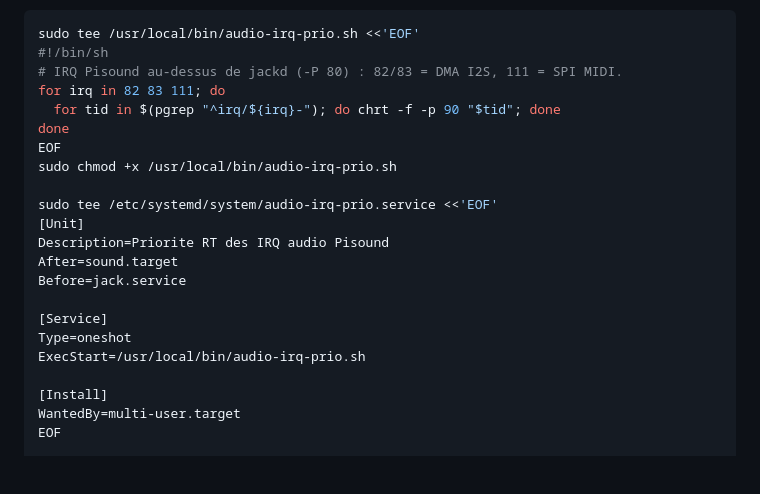
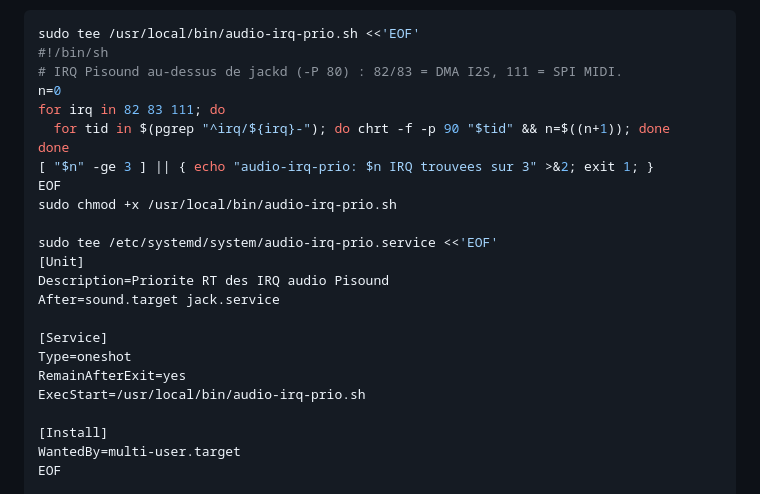
Before and after one commit to AurelienConil/lucibox-4looper-pedal26, a Markdown page: RPI_RT_SETUP.md, the part around the change. GitHub-like rendering; blank space fills up the shorter version.

```diff
--- a/RPI_RT_SETUP.md
+++ b/RPI_RT_SETUP.md
@@ -228,20 +228,22 @@ Sur Pi 3B + Pisound avec le noyau RT 5.15 de Patchbox : **82, 83** et **111**.
 sudo tee /usr/local/bin/audio-irq-prio.sh <<'EOF'
 #!/bin/sh
 # IRQ Pisound au-dessus de jackd (-P 80) : 82/83 = DMA I2S, 111 = SPI MIDI.
+n=0
 for irq in 82 83 111; do
-  for tid in $(pgrep "^irq/${irq}-"); do chrt -f -p 90 "$tid"; done
+  for tid in $(pgrep "^irq/${irq}-"); do chrt -f -p 90 "$tid" && n=$((n+1)); done
 done
+[ "$n" -ge 3 ] || { echo "audio-irq-prio: $n IRQ trouvees sur 3" >&2; exit 1; }
 EOF
 sudo chmod +x /usr/local/bin/audio-irq-prio.sh
 
 sudo tee /etc/systemd/system/audio-irq-prio.service <<'EOF'
 [Unit]
 Description=Priorite RT des IRQ audio Pisound
-After=sound.target
-Before=jack.service
+After=sound.target jack.service
 
 [Service]
 Type=oneshot
+RemainAfterExit=yes
 ExecStart=/usr/local/bin/audio-irq-prio.sh
 
 [Install]
```
Also changed, not shown: RPI_RT_UPDATE_LUCIBOX.md (+5 -3 lines).
